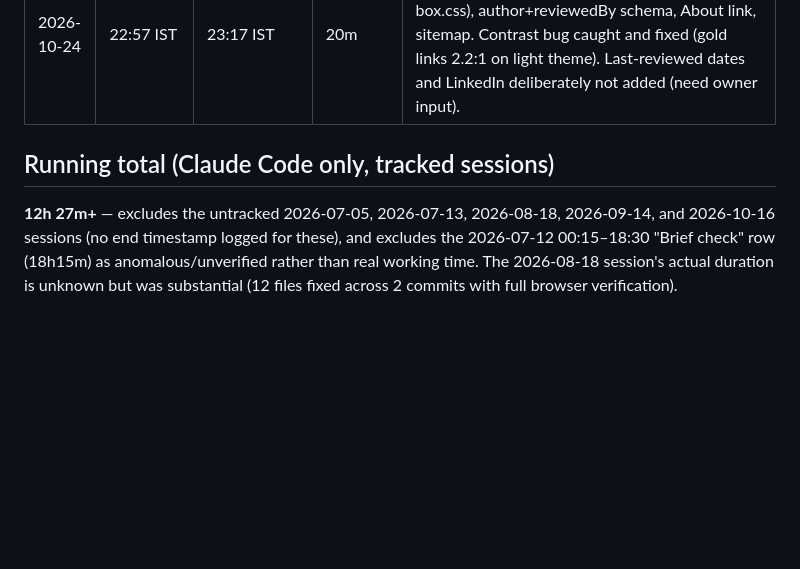
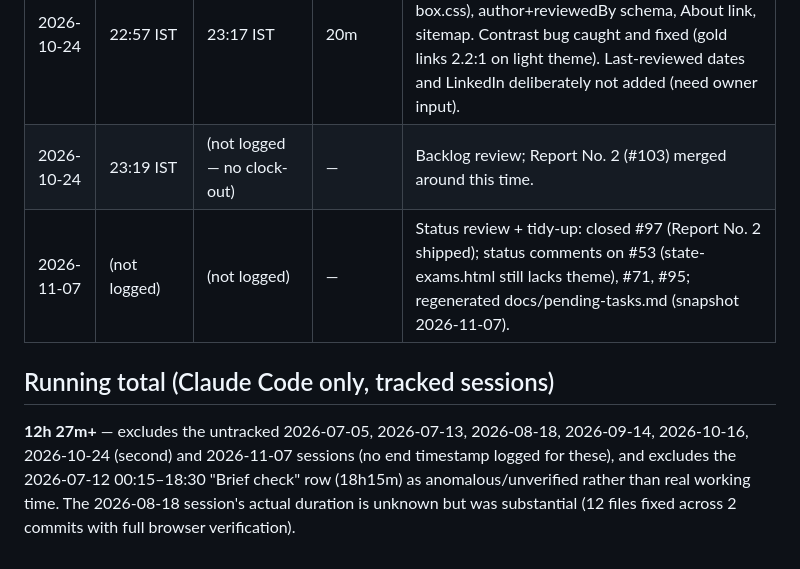
Before and after one commit to siddiquema/enaasan, a Markdown page: TIME_LOG.md, the part around the change. Drawn GitHub-style; blank space fills up the shorter version.

Commit message:
Refresh pending-tasks snapshot (2026-11-07) and close out time log
Co-Authored-By: Claude Opus 5.5 <noreply@anthropic.com>

```diff
--- a/TIME_LOG.md
+++ b/TIME_LOG.md
@@ -21,7 +21,9 @@ Tracks time spent per Claude Code session on this project. Each entry is logged
 | 2026-09-14 | 21:59 IST | (not logged — session interrupted) | — | Status review only: confirmed repo dormant since Aug 18, found docs/pending-tasks.md stale (snapshot 2026-07-12), flagged #53 as shipped-but-open. Session ended mid-commit (TIME_LOG update). No code changes. |
 | 2026-10-16 | 01:36 IST | (not logged — no clock-out; ran across Oct 16–17) | — | Status review, then fixes: #100 cookie banner styling (closed), GA4 ID corrected to G-D4QMDFL8XF in the consent component, #95 i18n round-trip fixes (absolute locale path, stale locales synced, BPS key swap; issue left open). |
 | 2026-10-24 | 22:57 IST | 23:17 IST | 20m | #71: author page /author/siddique-ahamed/, byline box on 21 guide/report pages (css/author-box.css), author+reviewedBy schema, About link, sitemap. Contrast bug caught and fixed (gold links 2.2:1 on light theme). Last-reviewed dates and LinkedIn deliberately not added (need owner input). |
+| 2026-10-24 | 23:19 IST | (not logged — no clock-out) | — | Backlog review; Report No. 2 (#103) merged around this time. |
+| 2026-11-07 | (not logged) | (not logged) | — | Status review + tidy-up: closed #97 (Report No. 2 shipped); status comments on #53 (state-exams.html still lacks theme), #71, #95; regenerated docs/pending-tasks.md (snapshot 2026-11-07). |
 
 ## Running total (Claude Code only, tracked sessions)
 
-**12h 27m+** — excludes the untracked 2026-07-05, 2026-07-13, 2026-08-18, 2026-09-14, and 2026-10-16 sessions (no end timestamp logged for these), and excludes the 2026-07-12 00:15–18:30 "Brief check" row (18h15m) as anomalous/unverified rather than real working time. The 2026-08-18 session's actual duration is unknown but was substantial (12 files fixed across 2 commits with full browser verification).
+**12h 27m+** — excludes the untracked 2026-07-05, 2026-07-13, 2026-08-18, 2026-09-14, 2026-10-16, 2026-10-24 (second) and 2026-11-07 sessions (no end timestamp logged for these), and excludes the 2026-07-12 00:15–18:30 "Brief check" row (18h15m) as anomalous/unverified rather than real working time. The 2026-08-18 session's actual duration is unknown but was substantial (12 files fixed across 2 commits with full browser verification).
```
Also changed, not shown: docs/pending-tasks.md (+41 -37 lines).
